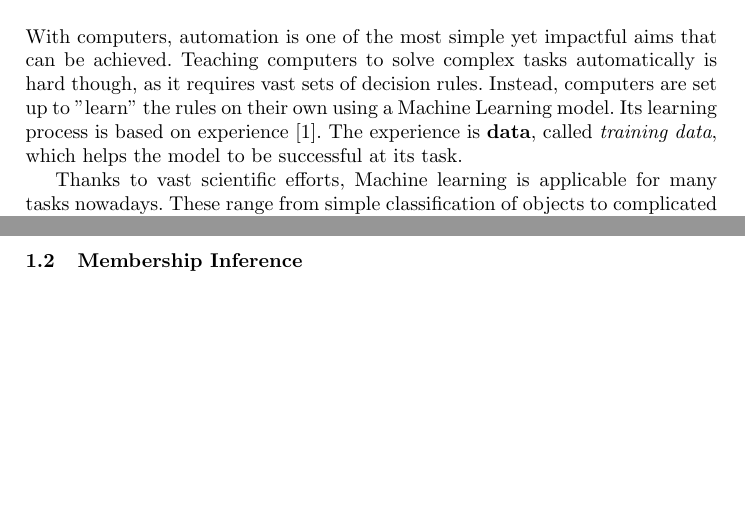
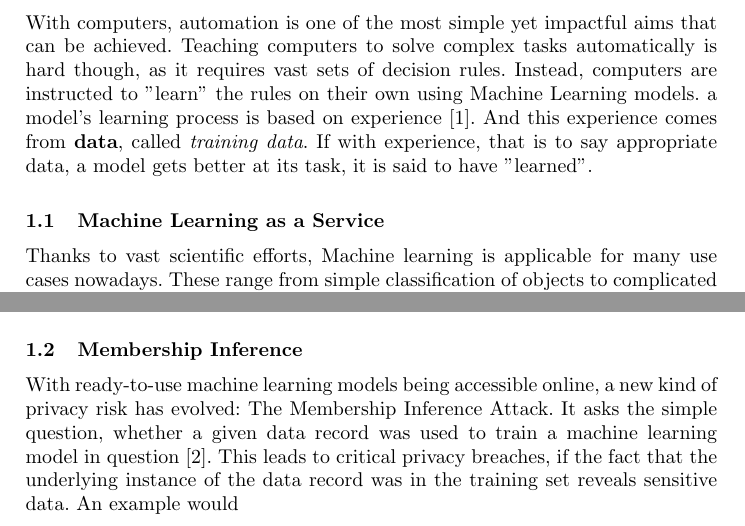
Before and after one commit to LuGeNat/ul-ntda-mia, a LaTeX paper (report/gehrke-mia-report.tex): two parts of page 3 of 3 before the commit and two parts of page 3 of 4 after it, joined at a grey line, cut so that both start at the same text, the shorter picture padded with empty space. Compiled offline with pdfLaTeX.

Commit message:
Add mlaas and membership inference to introduction

```diff
--- a/report/gehrke-mia-report.tex
+++ b/report/gehrke-mia-report.tex
@@ -57,12 +57,16 @@ Leipzig University \\
 \section{Introduction}
 
 With computers, automation is one of the most simple yet impactful aims that can be achieved.
-Teaching computers to solve complex tasks automatically is hard though, as it requires vast sets of decision rules. Instead, computers are set up to "learn" the rules on their own using a Machine Learning model. Its learning process is based on experience \cite{mitchell1997machine}. The experience is \textbf{data}, called \textit{training data}, which helps the model to be successful at its task.
-
-Thanks to vast scientific efforts, Machine learning is applicable for many tasks nowadays. These range from simple classification of objects to complicated recognition of signals, such as visual or audio detection. Consequently, numerous possibilities for companies have emerged.
+Teaching computers to solve complex tasks automatically is hard though, as it requires vast sets of decision rules. Instead, computers are instructed to "learn" the rules on their own using Machine Learning models. a model's learning process is based on experience \cite{mitchell1997machine}. And this experience comes from \textbf{data}, called \textit{training data}. If with experience, that is to say appropriate data, a model gets better at its task, it is said to have "learned".
 
 \subsection{Machine Learning as a Service}
+
+Thanks to vast scientific efforts, Machine learning is applicable for many use cases nowadays. These range from simple classification of objects to complicated recognition of signals, such as visual or audio detection. Consequently, numerous possibilities for companies have emerged. But infrastructure for machine learning is often expensive, as huge amounts of data have to be stored and transferred and many calculations have to be conducted. To address these problems, the market of Machine Learning as a Service (MLaaS) has emerged \cite{ribeiro2015mlaas}. The idea behind MLaaS is similar to Software as a Service: Remote hardware and software running on it are rented and accessed, so that the user has no need to own them. Examples of companies offering MLaaS are Amazon, Google, IBM or Microsoft. These comapnies already need the infrastructure and knowledge to process huge amounts of data for their own services. With MLaaS, they make additional profit by renting hardware that is not fully occupied.
+
 \subsection{Membership Inference}
+
+With ready-to-use machine learning models being accessible online, a new kind of privacy risk has evolved: The Membership Inference Attack. It asks the simple question, whether a given data record was used to train a machine learning model in question \cite{shokri2017membership}. This leads to critical privacy breaches, if the fact that the underlying instance of the data record was in the training set reveals sensitive data. An example would
+
 
 \section{Membership Inference Attacks}
 \subsection{Formal Definition}
```
